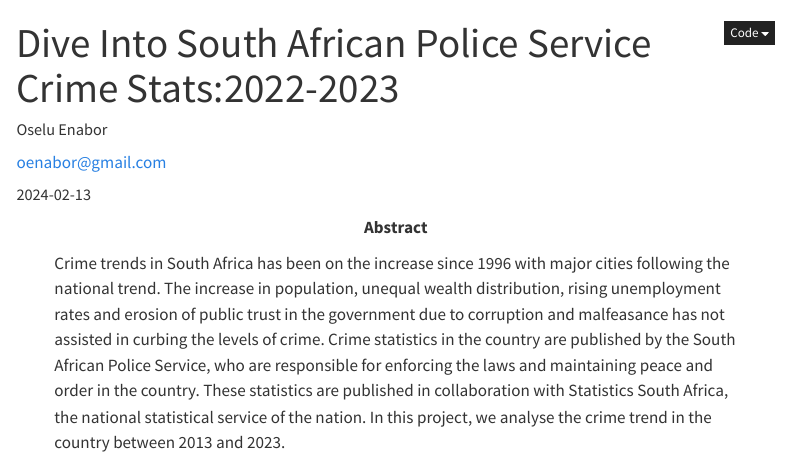
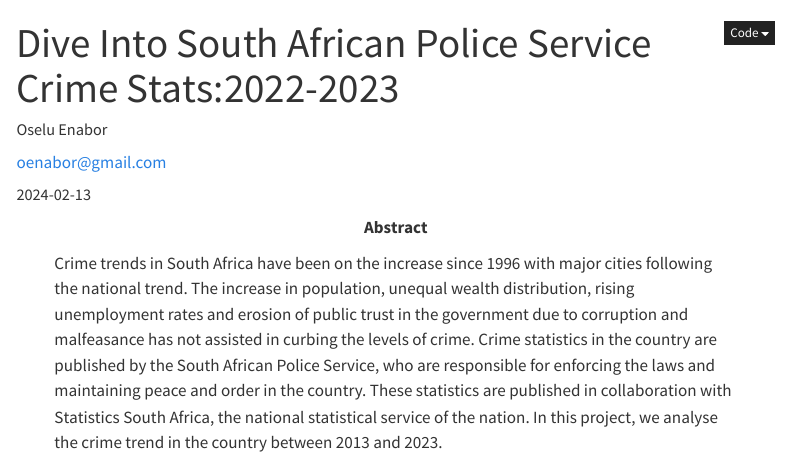
Before and after one commit to ds4owd-001/project-OTeeEnabor, a Quarto document (docs/index.qmd): the page in a window 1100 px wide, from its top. Rendered offline with R 4.5, knitr and Pandoc in place of Quarto, with nearby package versions; some code elsewhere in the file could not run offline; menus at the side of the page are left out.

Commit message:
grammar in abstract.

```diff
--- a/docs/index.qmd
+++ b/docs/index.qmd
@@ -7,7 +7,7 @@ author:
   - name: "Oselu Enabor"
     orcid: 0000-0003-3813-2474
     email: oenabor@gmail.com
-abstract: Crime trends in South Africa has been on the increase since 1996 with major cities following the national trend. The increase in population, unequal wealth distribution, rising unemployment rates and erosion of public trust in the government due to corruption and malfeasance has not assisted in curbing the levels of crime. Crime statistics in the country are published by the South African Police Service, who are responsible for enforcing the laws and maintaining peace and order in the country. These statistics are published in collaboration with Statistics South Africa, the national statistical service of the nation. In this project, we analyse the crime trend in the country between 2013 and 2023.
+abstract: Crime trends in South Africa have been on the increase since 1996 with major cities following the national trend. The increase in population, unequal wealth distribution, rising unemployment rates and erosion of public trust in the government due to corruption and malfeasance has not assisted in curbing the levels of crime. Crime statistics in the country are published by the South African Police Service, who are responsible for enforcing the laws and maintaining peace and order in the country. These statistics are published in collaboration with Statistics South Africa, the national statistical service of the nation. In this project, we analyse the crime trend in the country between 2013 and 2023.
 license: "CC BY"
 format:
   html:
```
